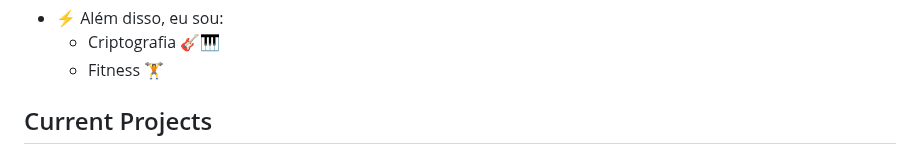
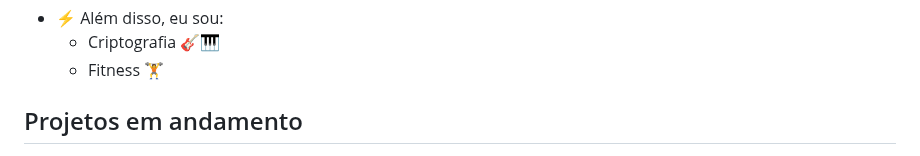
Before and after one commit to henriquetourinho/henriquetourinho, a Markdown page: README.md, the part around one of its changes. GitHub-like rendering.

```diff
--- a/README.md
+++ b/README.md
@@ -44,5 +44,5 @@ Sou administrador de servidores Linux e tenho um grande interesse em desenvolvim
   - Fitness 🏋️‍
 
 
-## Current Projects
+## Projetos em andamento
 
```
Also changed, not shown: other parts of README.md (+2 -2 lines).
